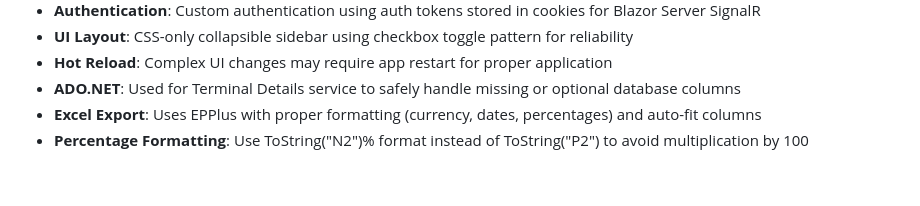
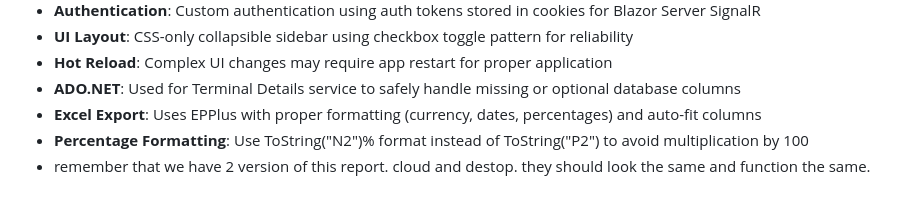
Before and after one commit to fmendoza5800/HHRReports.Desktop, a Markdown page: CLAUDE.md, the part around the change. Rendered like a GitHub page.

Commit message:
docs: Add note about maintaining consistency between cloud and desktop versions
Emphasize that both cloud and desktop versions should look and function the same
to ensure consistent user experience across deployment models.

🤖 Generated with [Claude Code](https://claude.ai/code)

Co-Authored-By: Claude <noreply@anthropic.com>

```diff
--- a/CLAUDE.md
+++ b/CLAUDE.md
@@ -118,3 +118,4 @@ Services are registered in `Program.cs` using dependency injection:
 - **ADO.NET**: Used for Terminal Details service to safely handle missing or optional database columns
 - **Excel Export**: Uses EPPlus with proper formatting (currency, dates, percentages) and auto-fit columns
 - **Percentage Formatting**: Use ToString("N2")% format instead of ToString("P2") to avoid multiplication by 100
+- remember that we have 2 version of this report. cloud and destop. they should look the same and function the same.
```
